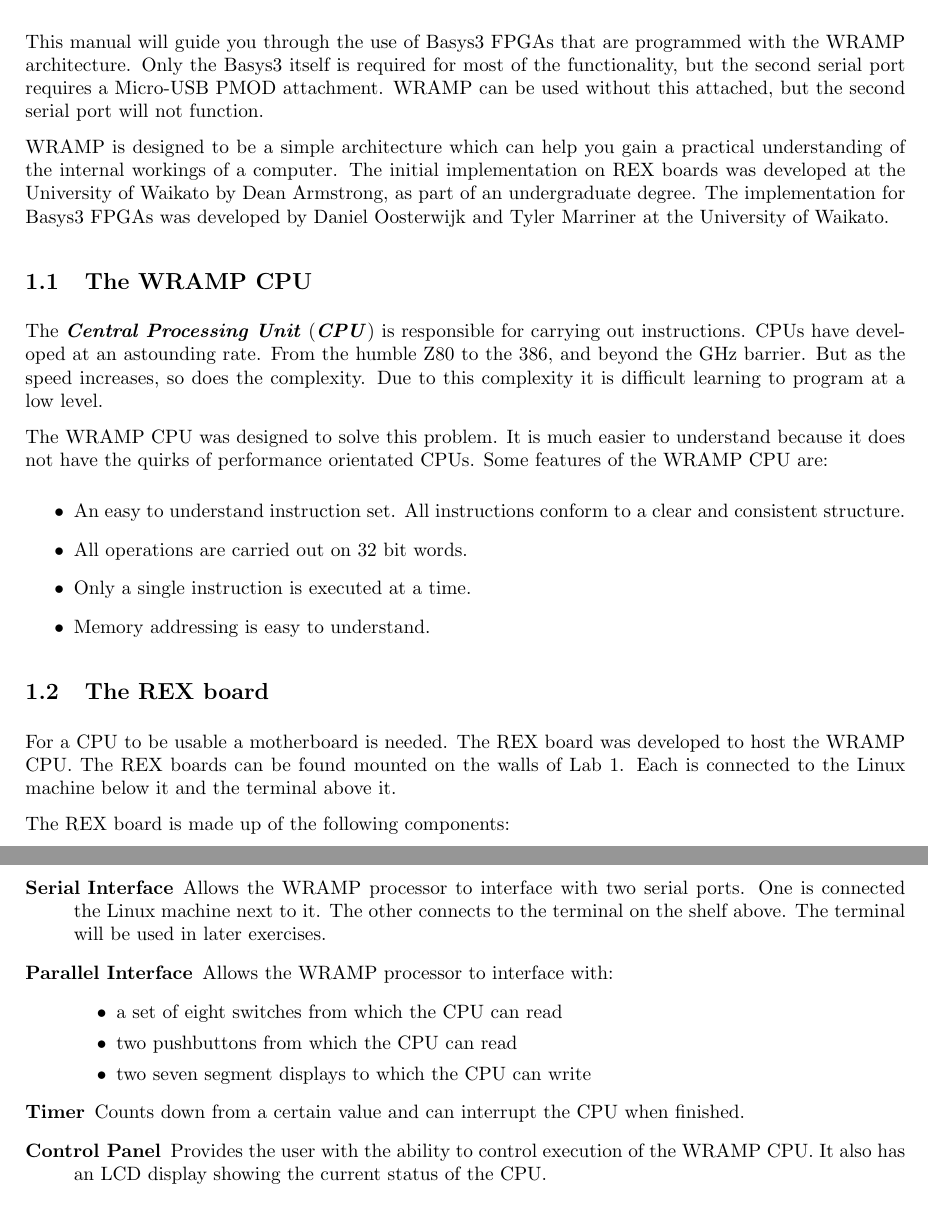
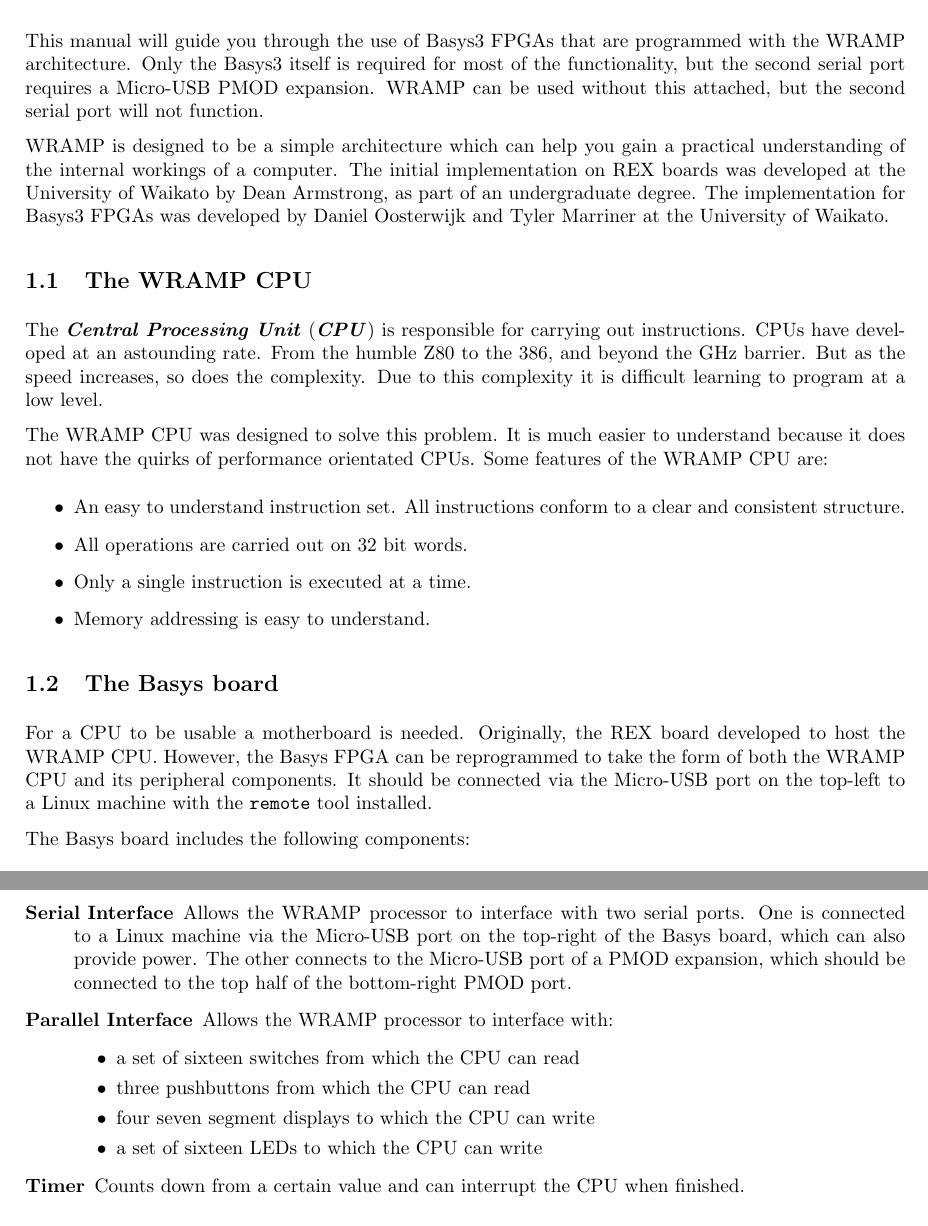
Before and after one commit to wandwramp/manual, a LaTeX document (guide/standalone/introa.tex, which reads guide/intro.tex): two parts of pages 1 and 2 of 11 before the commit and two parts of pages 1 and 2 of 10 after it, joined at a grey line, cut so that both start at the same text. Compiled offline with LaTeX, dvips and Ghostscript.

Commit message:
The REX board -> The Basys board

```diff
--- a/guide/intro.tex
+++ b/guide/intro.tex
@@ -2,7 +2,7 @@
 
 This manual will guide you through the use of Basys3 FPGAs that are programmed
 with the WRAMP architecture. Only the Basys3 itself is required for most of the
-functionality, but the second serial port requires a Micro-USB PMOD attachment.
+functionality, but the second serial port requires a Micro-USB PMOD expansion.
 WRAMP can be used without this attached, but the second serial port will not function.
 
 WRAMP is designed to be a simple architecture which can help you gain a practical
@@ -14,28 +14,29 @@
 \subsection{The WRAMP CPU}
 The \BI{Central Processing Unit} (\BI{CPU}) is responsible for carrying out
 instructions.
-CPUs have developed at an astounding rate.  From the humble Z80 to the 386, and
-beyond the GHz barrier.  But as the speed increases, so does
-the complexity.  Due to this complexity it is difficult learning to program
+CPUs have developed at an astounding rate. From the humble Z80 to the 386, and
+beyond the GHz barrier. But as the speed increases, so does
+the complexity. Due to this complexity it is difficult learning to program
 at a low level.
 
 The WRAMP CPU was designed to solve this problem. It is much easier to
 understand because it does not have the quirks of performance orientated CPUs.
 Some features of the WRAMP CPU are:
 \begin{itemize}
-\item An easy to understand instruction set.  All instructions conform
-to a clear and consistent structure.
-\item All operations are carried out on 32 bit words.
-\item Only a single instruction is executed at a time.
-\item Memory addressing is easy to understand.
+    \item An easy to understand instruction set. All instructions conform
+            to a clear and consistent structure.
+    \item All operations are carried out on 32 bit words.
+    \item Only a single instruction is executed at a time.
+    \item Memory addressing is easy to understand.
 \end{itemize}
 
-\subsection{The REX board}
-For a CPU to be usable a motherboard is needed.  The REX board was developed
-to host the WRAMP CPU. The REX boards can be found mounted on the walls of
-Lab 1.  Each is connected to the Linux machine below it and the terminal
-above it.
+\subsection{The Basys board}
+For a CPU to be usable a motherboard is needed. Originally, the REX board
+developed to host the WRAMP CPU. However, the Basys FPGA can be reprogrammed
+to take the form of both the WRAMP CPU and its peripheral components.
+It should be connected via the Micro-USB port on the top-left to a Linux machine
+with the \texttt{remote} tool installed.
 
-The REX board is made up of the following components:
+The Basys board includes the following components:
 
 \begin{description}
@@ -51,20 +52,19 @@
 %
 \item[Serial Interface] Allows the WRAMP processor to interface with two serial
-ports.  One is connected the Linux machine next to it.  The other connects to
-the terminal on the shelf above.  The terminal will be used in later
-exercises.
+ports. One is connected to a Linux machine via the Micro-USB port on the top-right
+of the Basys board, which can also provide power. The other connects to the Micro-USB
+port of a PMOD expansion, which should be connected to the top half of the
+bottom-right PMOD port.
 %
 \item[Parallel Interface] Allows the WRAMP processor to interface with:
 \begin{itemize}
-\item a set of eight switches from which the CPU can read
-\item two pushbuttons from which the CPU can read
-\item two seven segment displays to which the CPU can write
+\item a set of sixteen switches from which the CPU can read
+\item three pushbuttons from which the CPU can read
+\item four seven segment displays to which the CPU can write
+\item a set of sixteen LEDs to which the CPU can write
 \end{itemize}
 \item[Timer] Counts down from a certain value and can interrupt the CPU when
 finished.
-\item[Control Panel] Provides the user with the ability to control execution
-of the WRAMP CPU.  It also has an LCD display showing the current status
-of the CPU.
 %
 \end{description}
 Use of these I/O devices will be covered in chapter \ref{chapter:io}.
```
Also changed, not shown: guide/intro.tex (10 more changed lines).
